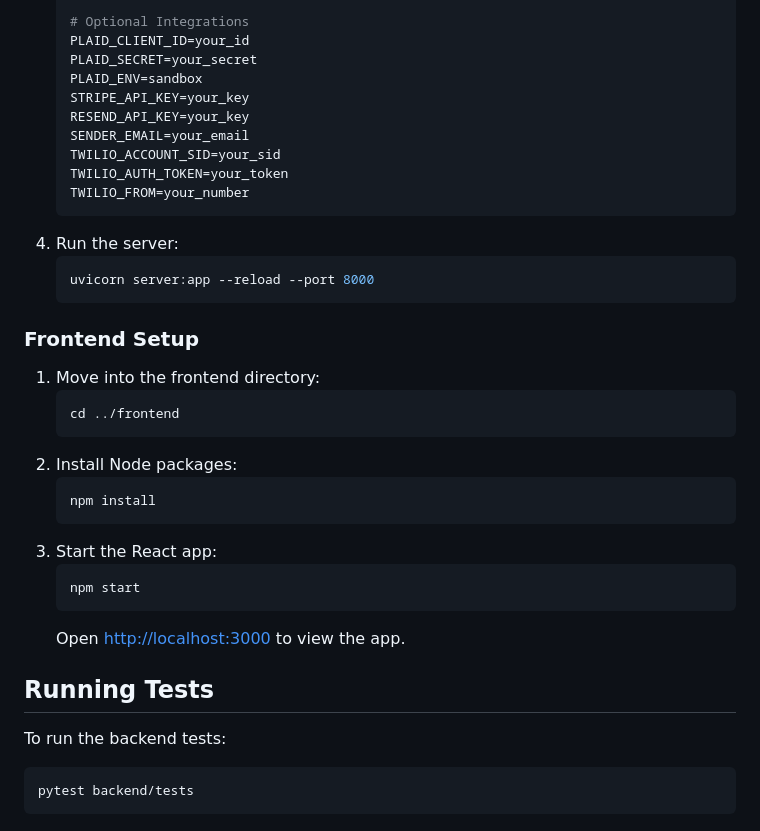
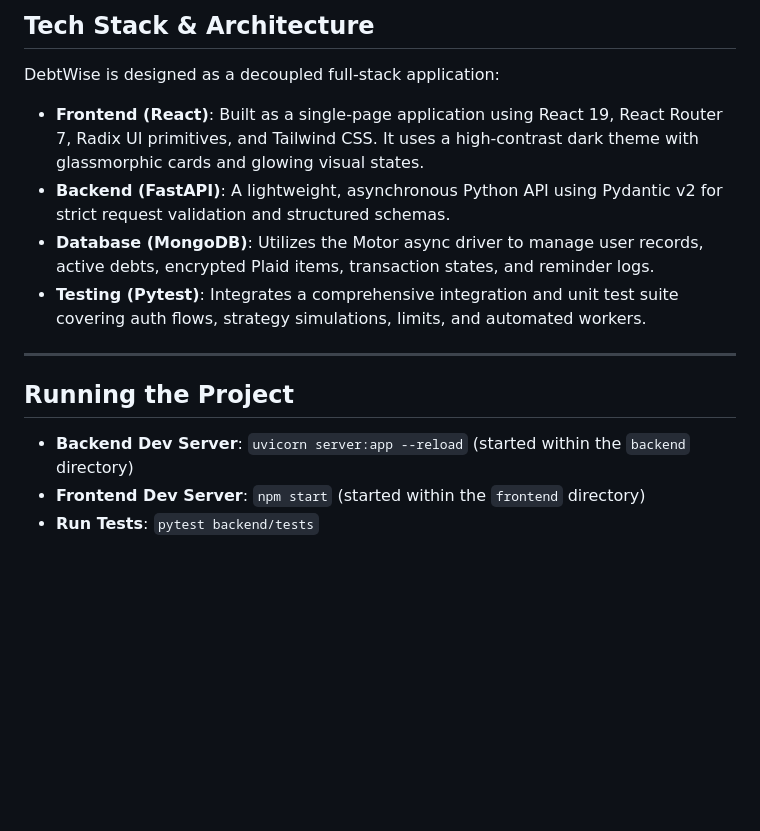
Before and after one commit to balaramchoudary04/DebtTriage, a Markdown page: README.md, the part around one of its changes. Drawn GitHub-style; blank space fills up the shorter version.

````diff
--- a/README.md
+++ b/README.md
@@ -62,39 +32,17 @@ This is a full-stack project built with a React frontend and a FastAPI backend,
 
-   # Optional Integrations
-   PLAID_CLIENT_ID=your_id
-   PLAID_SECRET=your_secret
-   PLAID_ENV=sandbox
-   STRIPE_API_KEY=your_key
-   RESEND_API_KEY=your_key
-   SENDER_EMAIL=your_email
-   TWILIO_ACCOUNT_SID=your_sid
-   TWILIO_AUTH_TOKEN=your_token
-   TWILIO_FROM=your_number
-   ```
-4. Run the server:
-   ```bash
-   uvicorn server:app --reload --port 8000
-   ```
+## Tech Stack & Architecture
 
-### Frontend Setup
+DebtWise is designed as a decoupled full-stack application:
 
-1. Move into the frontend directory:
-   ```bash
-   cd ../frontend
-   ```
-2. Install Node packages:
-   ```bash
-   npm install
-   ```
-3. Start the React app:
-   ```bash
-   npm start
-   ```
-   Open [http://localhost:3000](http://localhost:3000) to view the app.
+* **Frontend (React)**: Built as a single-page application using React 19, React Router 7, Radix UI primitives, and Tailwind CSS. It uses a high-contrast dark theme with glassmorphic cards and glowing visual states.
+* **Backend (FastAPI)**: A lightweight, asynchronous Python API using Pydantic v2 for strict request validation and structured schemas.
+* **Database (MongoDB)**: Utilizes the Motor async driver to manage user records, active debts, encrypted Plaid items, transaction states, and reminder logs.
+* **Testing (Pytest)**: Integrates a comprehensive integration and unit test suite covering auth flows, strategy simulations, limits, and automated workers.
 
-## Running Tests
+---
 
-To run the backend tests:
-```bash
-pytest backend/tests
-```
+## Running the Project
+
+* **Backend Dev Server**: `uvicorn server:app --reload` (started within the `backend` directory)
+* **Frontend Dev Server**: `npm start` (started within the `frontend` directory)
+* **Run Tests**: `pytest backend/tests`
````
Also changed, not shown: other parts of README.md (+19 -49 lines).
